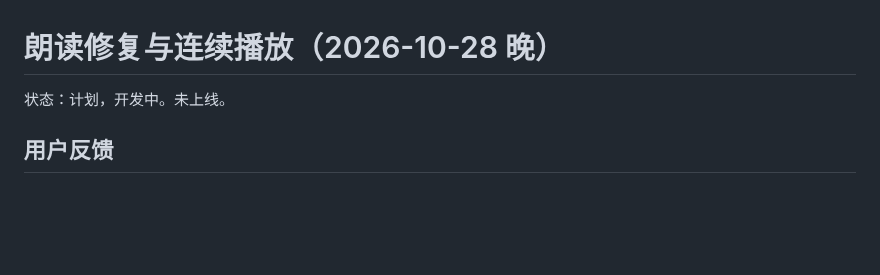
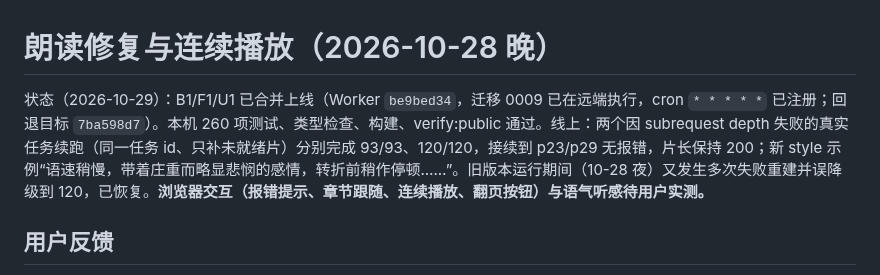
Before and after one commit to sickate/the-shelf, a Markdown page: docs/audio-fixes-plan-2026-10-28.md, the part around the change. Rendered like a GitHub page; blank space fills up the shorter version.

Commit message:
docs: audio fixes rollout status
Co-Authored-By: Claude Opus 5.5 <noreply@anthropic.com>

```diff
--- a/docs/audio-fixes-plan-2026-10-28.md
+++ b/docs/audio-fixes-plan-2026-10-28.md
@@ -1,6 +1,6 @@
 # 朗读修复与连续播放（2026-10-28 晚）
 
-状态：计划，开发中。未上线。
+状态（2026-10-29）：B1/F1/U1 已合并上线（Worker `be9bed34`，迁移 0009 已在远端执行，cron `* * * * *` 已注册；回退目标 `7ba598d7`）。本机 260 项测试、类型检查、构建、verify:public 通过。线上：两个因 subrequest depth 失败的真实任务续跑（同一任务 id、只补未就绪片）分别完成 93/93、120/120，接续到 p23/p29 无报错，片长保持 200；新 style 示例“语速稍慢，带着庄重而略显悲悯的感情，转折前稍作停顿……”。旧版本运行期间（10-28 夜）又发生多次失败重建并误降级到 120，已恢复。**浏览器交互（报错提示、章节跟随、连续播放、翻页按钮）与语气听感待用户实测。**
 
 ## 用户反馈
 
```
